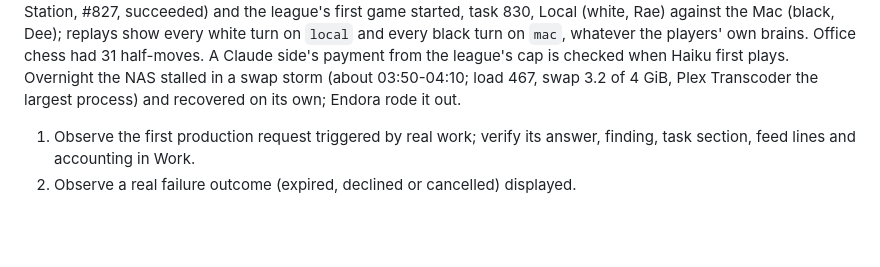
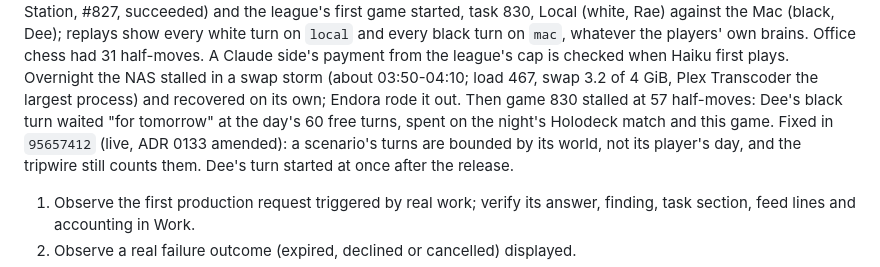
Before and after one commit to RusticPotatos/Endora, a Markdown page: docs/proposals/agent-collaboration-foundation-checkpoint-2026-10-22.md, the part around the change. GitHub-like rendering; blank space fills up the shorter version.

Commit message:
docs(checkpoint): the league's stall at the day cap, fixed
Co-Authored-By: Claude Opus 5.5 <noreply@anthropic.com>

```diff
--- a/docs/proposals/agent-collaboration-foundation-checkpoint-2026-10-22.md
+++ b/docs/proposals/agent-collaboration-foundation-checkpoint-2026-10-22.md
@@ -370,6 +370,10 @@ task 830, Local (white, Rae) against the Mac (black, Dee); replays show every wh
 half-moves. A Claude side's payment from the league's cap is checked when Haiku first plays.
 Overnight the NAS stalled in a swap storm (about 03:50-04:10; load 467, swap 3.2 of 4 GiB, Plex
 Transcoder the largest process) and recovered on its own; Endora rode it out.
+Then game 830 stalled at 57 half-moves: Dee's black turn waited "for tomorrow" at the day's
+60 free turns, spent on the night's Holodeck match and this game. Fixed in `95657412` (live,
+ADR 0133 amended): a scenario's turns are bounded by its world, not its player's day, and the
+tripwire still counts them. Dee's turn started at once after the release.
 
 1. Observe the first production request triggered by real work; verify its
    answer, finding, task section, feed lines and accounting in Work.
```
